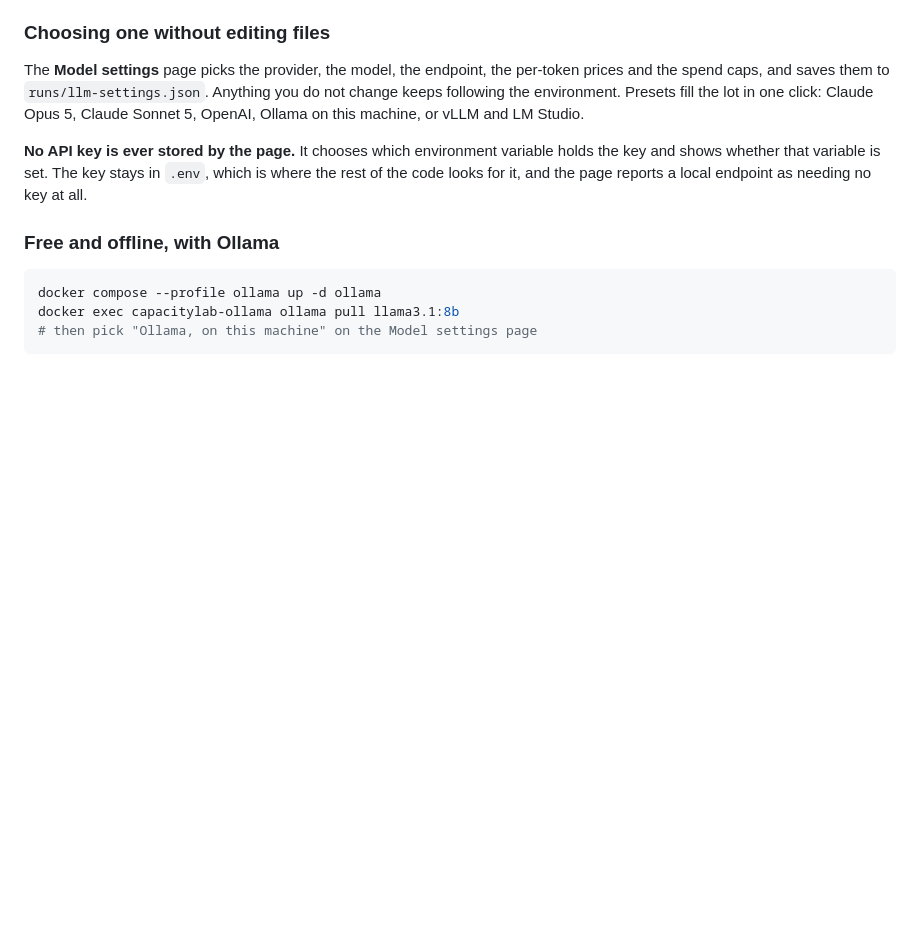
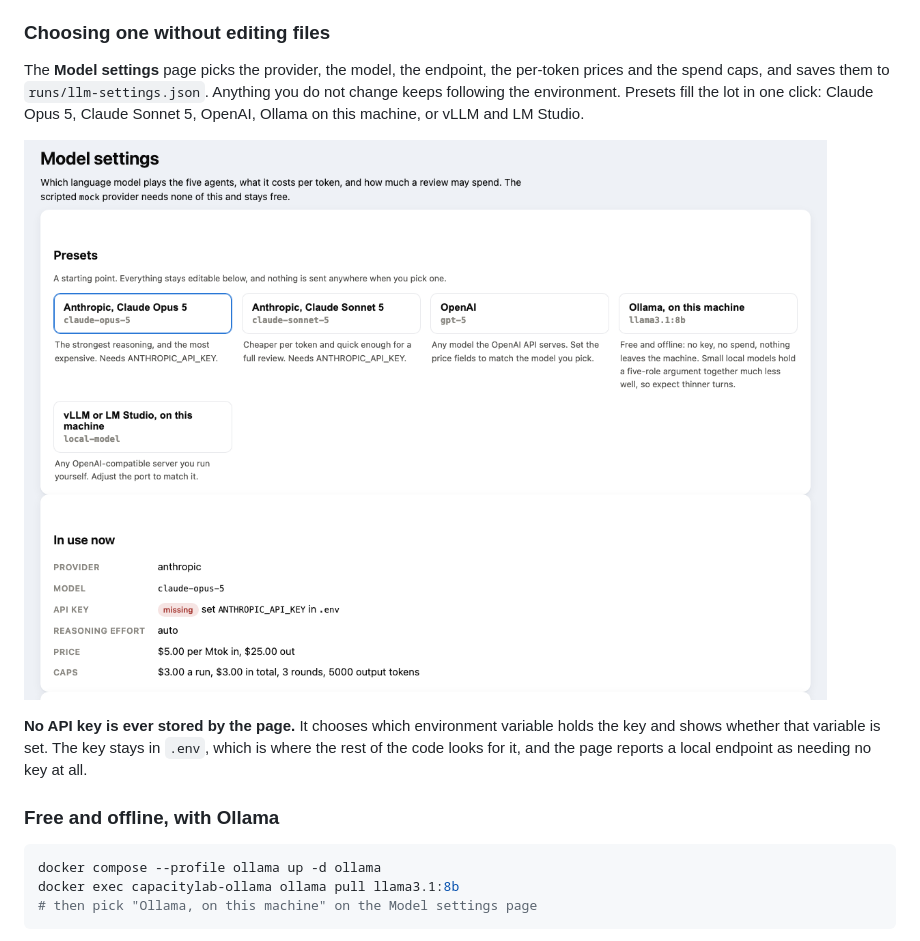
Before and after one commit to cris-wendler/capacitylab, a Markdown page: README.md, the part around one of its changes. Drawn GitHub-style; pictures changed too: docs/media/settings.png (added); blank space fills up the shorter version.

Commit message:
Show the sign-in and model settings pages in the README

```diff
--- a/README.md
+++ b/README.md
@@ -916,6 +916,8 @@ The **Model settings** page picks the provider, the model, the endpoint, the per
 saves them to `runs/llm-settings.json`. Anything you do not change keeps following the environment. Presets fill the
 lot in one click: Claude Opus 5, Claude Sonnet 5, OpenAI, Ollama on this machine, or vLLM and LM Studio.
 
+![Model settings: presets for Claude Opus 5, Claude Sonnet 5, OpenAI, Ollama and vLLM, and what is in use now with the API key reported as missing](docs/media/settings.png)
+
 **No API key is ever stored by the page.** It chooses which environment variable holds the key and shows whether that
 variable is set. The key stays in `.env`, which is where the rest of the code looks for it, and the page reports a
 local endpoint as needing no key at all.
```
Also changed, not shown: other parts of README.md (+4 -0 lines), docs/media/login.png (added), 1 other file.
